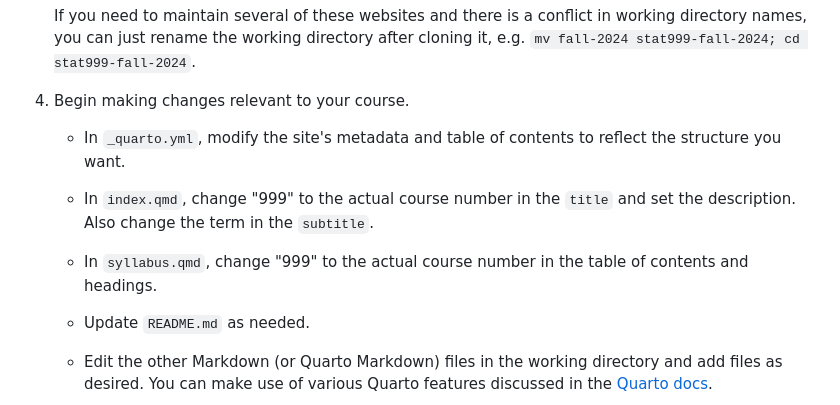
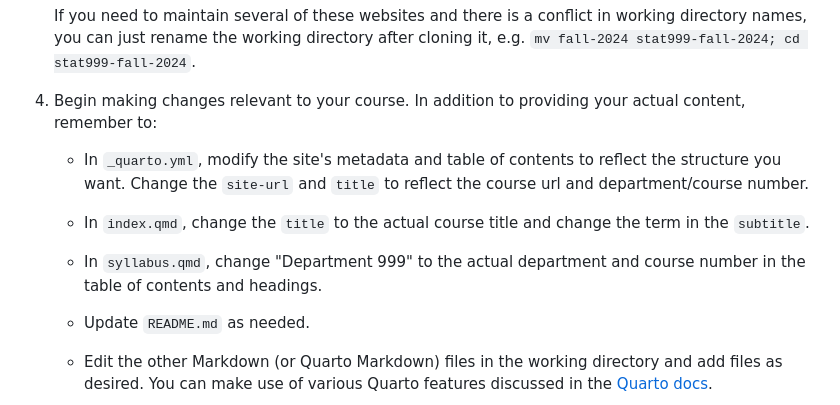
Before and after one commit to berkeley-cdss/course-site-quarto, a Markdown page: README.md, the part around the change. Drawn GitHub-style.

Commit message:
Make minor updates to README instructions.

```diff
--- a/README.md
+++ b/README.md
@@ -88,10 +88,10 @@ These instructions have been tested under MacOS.
    If you need to maintain several of these websites and there is a conflict in working directory names, you can just rename the working directory after cloning it, e.g. `mv fall-2024 stat999-fall-2024; cd stat999-fall-2024`.
 
 
-4. Begin making changes relevant to your course.
-   - In `_quarto.yml`, modify the site's metadata and table of contents to reflect the structure you want.
-   - In `index.qmd`, change "999" to the actual course number in the `title` and set the description. Also change the term in the `subtitle`.
-   - In `syllabus.qmd`, change "999" to the actual course number in the table of contents and headings.
+4. Begin making changes relevant to your course. In addition to providing your actual content, remember to:
+   - In `_quarto.yml`, modify the site's metadata and table of contents to reflect the structure you want. Change the `site-url` and `title` to reflect the course url and department/course number.
+   - In `index.qmd`, change the `title` to the actual course title and change the term in the `subtitle`.
+   - In `syllabus.qmd`, change "Department 999" to the actual department and course number in the table of contents and headings.
 
    - Update `README.md` as needed.
    - Edit the other Markdown (or Quarto Markdown) files in the working directory and add files as desired. You can make use of various Quarto features discussed in the [Quarto docs](https://quarto.org/docs/authoring).
```
